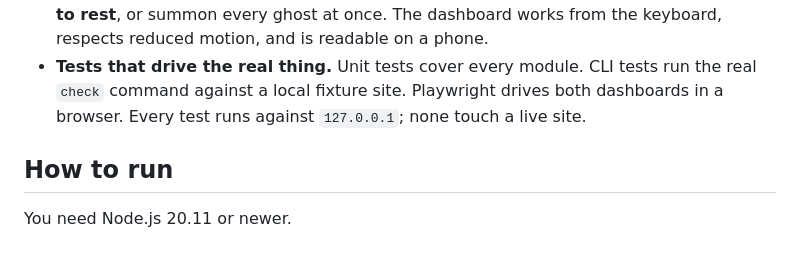
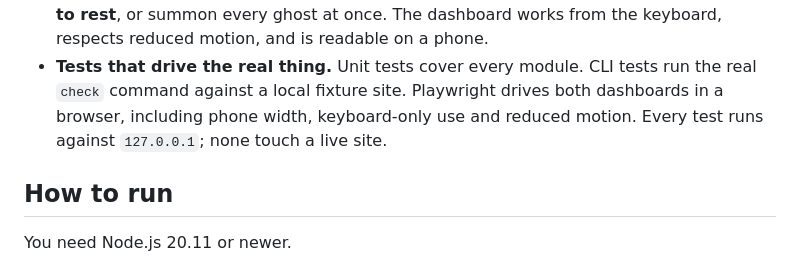
Before and after one commit to blackwingArtisan/ghost-watcher, a Markdown page: README.md, the part around one of its changes. GitHub-like rendering.

```diff
--- a/README.md
+++ b/README.md
@@ -49,7 +53,8 @@ This repo holds one reusable template and two apps built from it, each in its ow
   diff of the fine print. From there you can **Check now** or **Lay to rest**, or summon every ghost at once. The
   dashboard works from the keyboard, respects reduced motion, and is readable on a phone.
 - **Tests that drive the real thing.** Unit tests cover every module. CLI tests run the real
-  `check` command against a local fixture site. Playwright drives both dashboards in a browser.
+  `check` command against a local fixture site. Playwright drives both dashboards in a browser,
+  including phone width, keyboard-only use and reduced motion.
   Every test runs against `127.0.0.1`; none touch a live site.
 
 ## How to run
```
Also changed, not shown: other parts of README.md (+4 -0 lines), docs/bonus-crypt.png (added), docs/haunted-listings-seance.png (added), 1 other file.
